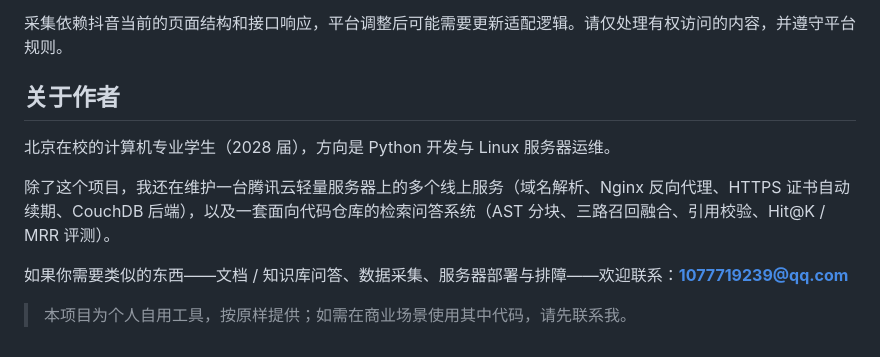
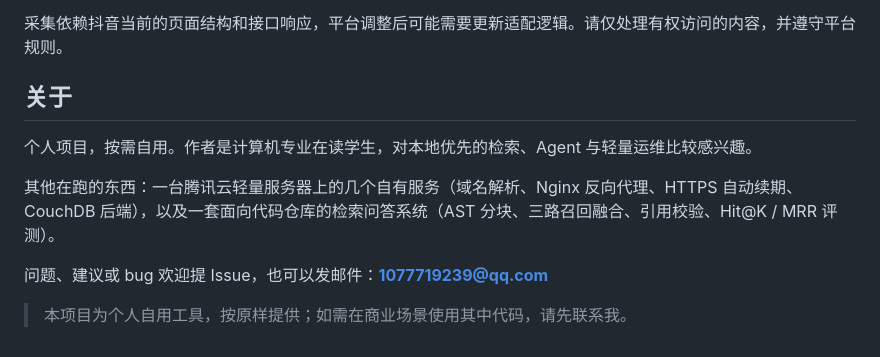
Before and after one commit to qhanqing98-cyber/douyin-favorite-ai, a Markdown page: README.md, the part around the change. Rendered like a GitHub page.

Commit message:
docs: 调整作者说明，改为中性的项目介绍

```diff
--- a/README.md
+++ b/README.md
@@ -207,12 +207,12 @@ flowchart LR
 
 采集依赖抖音当前的页面结构和接口响应，平台调整后可能需要更新适配逻辑。请仅处理有权访问的内容，并遵守平台规则。
 
-## 关于作者
+## 关于
 
-北京在校的计算机专业学生（2028 届），方向是 Python 开发与 Linux 服务器运维。
+个人项目，按需自用。作者是计算机专业在读学生，对本地优先的检索、Agent 与轻量运维比较感兴趣。
 
-除了这个项目，我还在维护一台腾讯云轻量服务器上的多个线上服务（域名解析、Nginx 反向代理、HTTPS 证书自动续期、CouchDB 后端），以及一套面向代码仓库的检索问答系统（AST 分块、三路召回融合、引用校验、Hit@K / MRR 评测）。
+其他在跑的东西：一台腾讯云轻量服务器上的几个自有服务（域名解析、Nginx 反向代理、HTTPS 自动续期、CouchDB 后端），以及一套面向代码仓库的检索问答系统（AST 分块、三路召回融合、引用校验、Hit@K / MRR 评测）。
 
-如果你需要类似的东西——文档 / 知识库问答、数据采集、服务器部署与排障——欢迎联系：**1077719239@qq.com**
+问题、建议或 bug 欢迎提 Issue，也可以发邮件：**1077719239@qq.com**
 
 > 本项目为个人自用工具，按原样提供；如需在商业场景使用其中代码，请先联系我。
```
